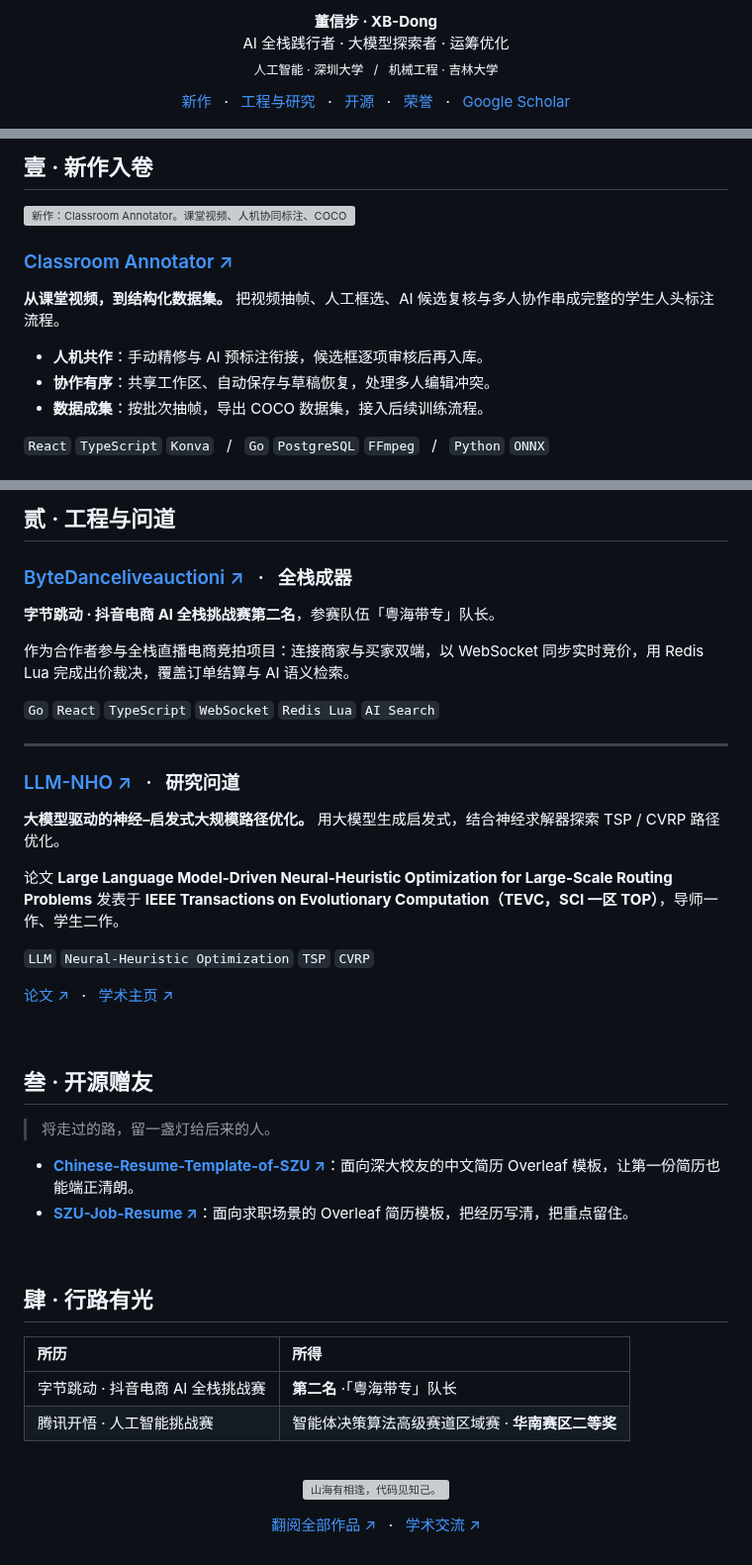
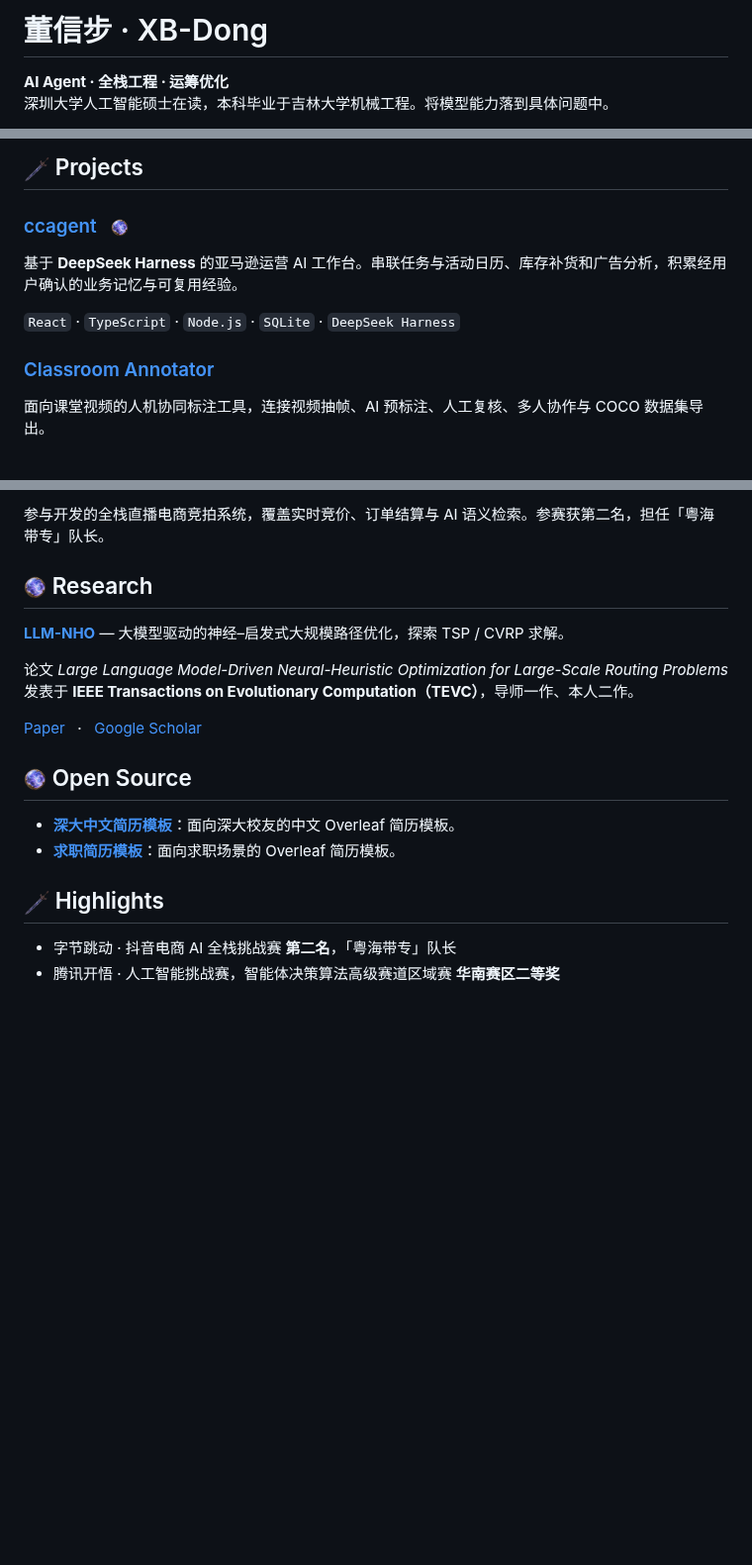
Before and after one commit to XB-Dong/XB-Dong, a Markdown page: README.md, 3 parts joined by grey strips. Shown at 99% size. Drawn GitHub-style; pictures changed too: assets/pal3-pearl.png (added), assets/pal3-sword.png (added); blank space fills up the shorter version; grey boxes are pictures that could not be loaded.

Commit message:
feat(profile): add personal Paladin portrait and feature ccagent

```diff
--- a/README.md
+++ b/README.md
@@ -3,16 +3,7 @@
 </p>
 
-<p align="center">
-  <b>董信步 · XB-Dong</b><br />
-  AI 全栈践行者 · 大模型探索者 · 运筹优化<br />
-  <sub>人工智能 · 深圳大学 &nbsp; / &nbsp; 机械工程 · 吉林大学</sub>
-</p>
+# 董信步 · XB-Dong
 
-<p align="center">
-  <a href="#壹--新作入卷">新作</a> &nbsp; · &nbsp;
-  <a href="#贰--工程与问道">工程与研究</a> &nbsp; · &nbsp;
-  <a href="#叁--开源赠友">开源</a> &nbsp; · &nbsp;
-  <a href="#肆--行路有光">荣誉</a> &nbsp; · &nbsp;
-  <a href="https://scholar.google.com/citations?hl=zh-CN&amp;user=4w56hlIAAAAJ">Google Scholar</a>
-</p>
+**AI Agent · 全栈工程 · 运筹优化**<br />
+深圳大学人工智能硕士在读，本科毕业于吉林大学机械工程。将模型能力落到具体问题中。
 
@@ -20,17 +11,13 @@
 
-## 壹 · 新作入卷
+## <img src="./assets/pal3-sword.png" width="26" height="26" alt="" /> Projects
 
-<a href="https://github.com/XB-Dong/classroom-annotator">
-  <img src="./assets/classroom-scroll.svg" width="100%" alt="新作：Classroom Annotator。课堂视频、人机协同标注、COCO 数据集导出。点击进入项目。" />
-</a>
+### [ccagent](https://github.com/XB-Dong/ccagent) &nbsp; <img src="./assets/pal3-pearl.png" width="18" height="18" alt="" />
 
-### [Classroom Annotator ↗](https://github.com/XB-Dong/classroom-annotator)
+基于 **DeepSeek Harness** 的亚马逊运营 AI 工作台。串联任务与活动日历、库存补货和广告分析，积累经用户确认的业务记忆与可复用经验。
 
-**从课堂视频，到结构化数据集。** 把视频抽帧、人工框选、AI 候选复核与多人协作串成完整的学生人头标注流程。
+`React` · `TypeScript` · `Node.js` · `SQLite` · `DeepSeek Harness`
 
-- **人机共作**：手动精修与 AI 预标注衔接，候选框逐项审核后再入库。
-- **协作有序**：共享工作区、自动保存与草稿恢复，处理多人编辑冲突。
-- **数据成集**：按批次抽帧，导出 COCO 数据集，接入后续训练流程。
+### [Classroom Annotator](https://github.com/XB-Dong/classroom-annotator)
 
-`React` `TypeScript` `Konva` &nbsp; / &nbsp; `Go` `PostgreSQL` `FFmpeg` &nbsp; / &nbsp; `Python` `ONNX`
+面向课堂视频的人机协同标注工具，连接视频抽帧、AI 预标注、人工复核、多人协作与 COCO 数据集导出。
 
@@ -38,51 +25,20 @@
 
-## 贰 · 工程与问道
+参与开发的全栈直播电商竞拍系统，覆盖实时竞价、订单结算与 AI 语义检索。参赛获第二名，担任「粤海带专」队长。
 
-### [ByteDanceliveauctioni ↗](https://github.com/byte-ai-fullstack/ByteDanceliveauctioni) &nbsp; · &nbsp; 全栈成器
+## <img src="./assets/pal3-pearl.png" width="23" height="23" alt="" /> Research
 
-**字节跳动 · 抖音电商 AI 全栈挑战赛第二名**，参赛队伍「粤海带专」队长。
+**[LLM-NHO](https://github.com/TIO-Team/LLM-NHO)** — 大模型驱动的神经–启发式大规模路径优化，探索 TSP / CVRP 求解。
 
-作为合作者参与全栈直播电商竞拍项目：连接商家与买家双端，以 WebSocket 同步实时竞价，用 Redis Lua 完成出价裁决，覆盖订单结算与 AI 语义检索。
+论文 *Large Language Model-Driven Neural-Heuristic Optimization for Large-Scale Routing Problems* 发表于 **IEEE Transactions on Evolutionary Computation（TEVC）**，导师一作、本人二作。
 
-`Go` `React` `TypeScript` `WebSocket` `Redis Lua` `AI Search`
+[Paper](https://ieeexplore.ieee.org/abstract/document/11509330/) &nbsp; · &nbsp; [Google Scholar](https://scholar.google.com/citations?hl=zh-CN&user=4w56hlIAAAAJ)
 
----
+## <img src="./assets/pal3-pearl.png" width="23" height="23" alt="" /> Open Source
 
-### [LLM-NHO ↗](https://github.com/TIO-Team/LLM-NHO) &nbsp; · &nbsp; 研究问道
+- **[深大中文简历模板](https://github.com/XB-Dong/Chinese-Resume-Template-of-SZU)**：面向深大校友的中文 Overleaf 简历模板。
+- **[求职简历模板](https://github.com/XB-Dong/SZU-Job-Resume)**：面向求职场景的 Overleaf 简历模板。
 
-**大模型驱动的神经–启发式大规模路径优化。** 用大模型生成启发式，结合神经求解器探索 TSP / CVRP 路径优化。
+## <img src="./assets/pal3-sword.png" width="26" height="26" alt="" /> Highlights
 
-论文 **Large Language Model-Driven Neural-Heuristic Optimization for Large-Scale Routing Problems** 发表于 **IEEE Transactions on Evolutionary Computation（TEVC，SCI 一区 TOP）**，导师一作、学生二作。
-
-`LLM` `Neural-Heuristic Optimization` `TSP` `CVRP`
-
-[论文 ↗](https://ieeexplore.ieee.org/abstract/document/11509330/) &nbsp; · &nbsp; [学术主页 ↗](https://scholar.google.com/citations?hl=zh-CN&user=4w56hlIAAAAJ)
-
-<br />
-
-## 叁 · 开源赠友
-
-> 将走过的路，留一盏灯给后来的人。
-
-- **[Chinese-Resume-Template-of-SZU ↗](https://github.com/XB-Dong/Chinese-Resume-Template-of-SZU)**：面向深大校友的中文简历 Overleaf 模板，让第一份简历也能端正清朗。
-- **[SZU-Job-Resume ↗](https://github.com/XB-Dong/SZU-Job-Resume)**：面向求职场景的 Overleaf 简历模板，把经历写清，把重点留住。
-
-<br />
-
-## 肆 · 行路有光
-
-| 所历 | 所得 |
-| :--- | :--- |
-| 字节跳动 · 抖音电商 AI 全栈挑战赛 | **第二名** ·「粤海带专」队长 |
-| 腾讯开悟 · 人工智能挑战赛 | 智能体决策算法高级赛道区域赛 · **华南赛区二等奖** |
-
-<br />
-
-<p align="center">
-  <img src="./assets/shan-hai-colophon.svg" width="100%" alt="山海有相逢，代码见知己。" />
-</p>
-
-<p align="center">
-  <a href="https://github.com/XB-Dong?tab=repositories">翻阅全部作品 ↗</a> &nbsp; · &nbsp;
-  <a href="https://scholar.google.com/citations?hl=zh-CN&amp;user=4w56hlIAAAAJ">学术交流 ↗</a>
-</p>
+- 字节跳动 · 抖音电商 AI 全栈挑战赛 **第二名**，「粤海带专」队长
+- 腾讯开悟 · 人工智能挑战赛，智能体决策算法高级赛道区域赛 **华南赛区二等奖**
```
Also changed, not shown: other parts of README.md (+4 -4 lines), docs/profile-redesign.md (+12 -33 lines), 1 other file.
